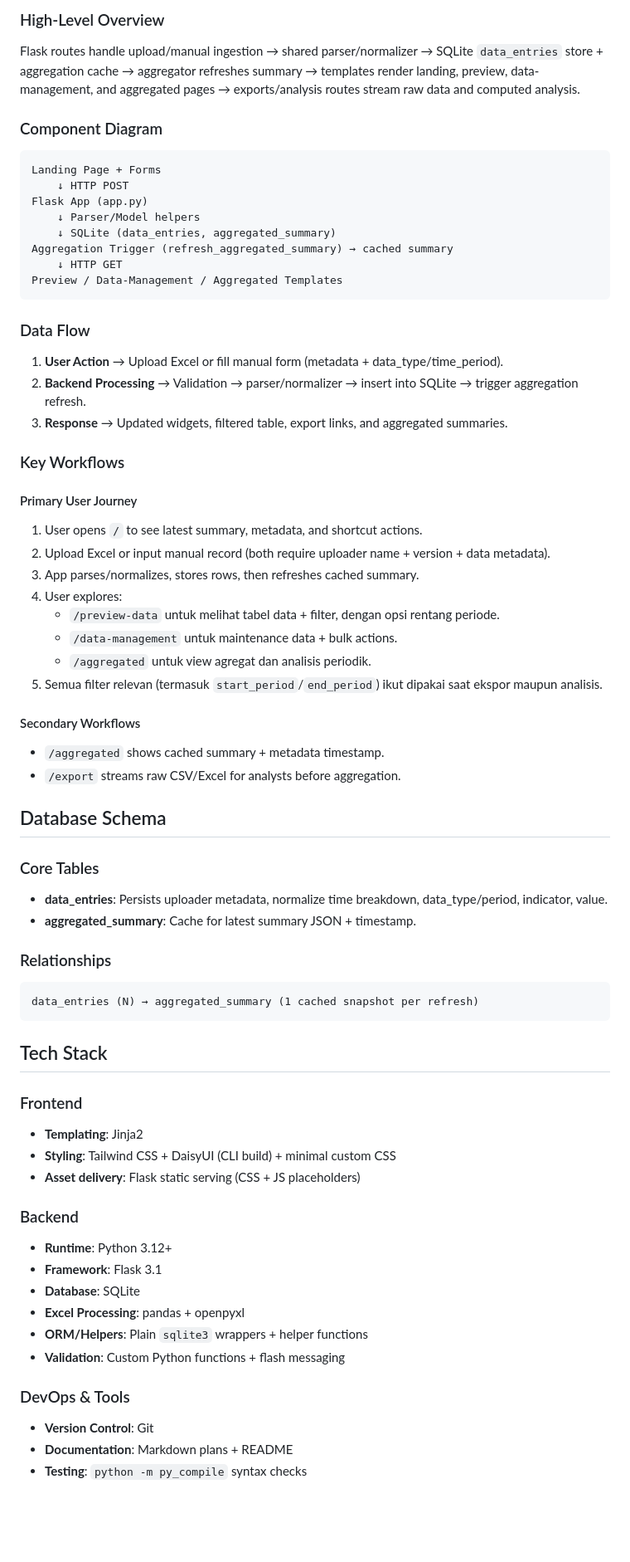
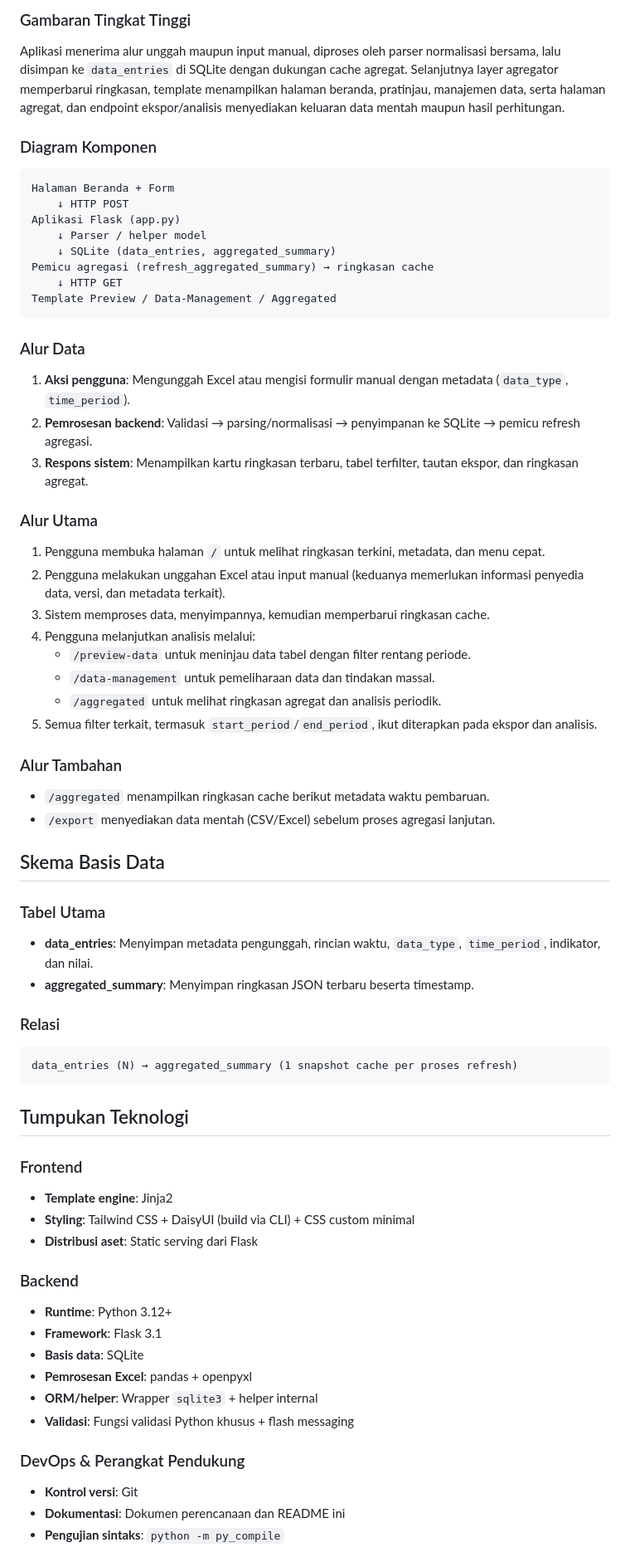
Before and after one commit to amaldevice/webdash_neraca_v2, a Markdown page: README.md, the part around one of its changes. Shown at 83% size. GitHub-like rendering; blank space fills up the shorter version.

Commit message:
docs: terjemahkan README ke Bahasa Indonesia corporate style
Made-with: Cursor

````diff
--- a/README.md
+++ b/README.md
@@ -62,67 +65,66 @@ python app.py
 
-### High-Level Overview
-Flask routes handle upload/manual ingestion → shared parser/normalizer → SQLite `data_entries` store + aggregation cache → aggregator refreshes summary → templates render landing, preview, data-management, and aggregated pages → exports/analysis routes stream raw data and computed analysis.
+### Gambaran Tingkat Tinggi
+Aplikasi menerima alur unggah maupun input manual, diproses oleh parser normalisasi bersama, lalu disimpan ke `data_entries` di SQLite dengan dukungan cache agregat. Selanjutnya layer agregator memperbarui ringkasan, template menampilkan halaman beranda, pratinjau, manajemen data, serta halaman agregat, dan endpoint ekspor/analisis menyediakan keluaran data mentah maupun hasil perhitungan.
 
-### Component Diagram
+### Diagram Komponen
 ```
-Landing Page + Forms
+Halaman Beranda + Form
     ↓ HTTP POST
-Flask App (app.py)
-    ↓ Parser/Model helpers
+Aplikasi Flask (app.py)
+    ↓ Parser / helper model
     ↓ SQLite (data_entries, aggregated_summary)
-Aggregation Trigger (refresh_aggregated_summary) → cached summary
+Pemicu agregasi (refresh_aggregated_summary) → ringkasan cache
     ↓ HTTP GET
-Preview / Data-Management / Aggregated Templates
+Template Preview / Data-Management / Aggregated
 ```
 
-### Data Flow
-1. **User Action** → Upload Excel or fill manual form (metadata + data_type/time_period).
-2. **Backend Processing** → Validation → parser/normalizer → insert into SQLite → trigger aggregation refresh.
-3. **Response** → Updated widgets, filtered table, export links, and aggregated summaries.
+### Alur Data
+1. **Aksi pengguna**: Mengunggah Excel atau mengisi formulir manual dengan metadata (`data_type`, `time_period`).
+2. **Pemrosesan backend**: Validasi → parsing/normalisasi → penyimpanan ke SQLite → pemicu refresh agregasi.
+3. **Respons sistem**: Menampilkan kartu ringkasan terbaru, tabel terfilter, tautan ekspor, dan ringkasan agregat.
 
-### Key Workflows
-#### Primary User Journey
-1. User opens `/` to see latest summary, metadata, and shortcut actions.
-2. Upload Excel or input manual record (both require uploader name + version + data metadata).
-3. App parses/normalizes, stores rows, then refreshes cached summary.
-4. User explores:
-   - `/preview-data` untuk melihat tabel data + filter, dengan opsi rentang periode.
-   - `/data-management` untuk maintenance data + bulk actions.
-   - `/aggregated` untuk view agregat dan analisis periodik.
-5. Semua filter relevan (termasuk `start_period`/`end_period`) ikut dipakai saat ekspor maupun analisis.
+### Alur Utama
+1. Pengguna membuka halaman `/` untuk melihat ringkasan terkini, metadata, dan menu cepat.
+2. Pengguna melakukan unggahan Excel atau input manual (keduanya memerlukan informasi penyedia data, versi, dan metadata terkait).
+3. Sistem memproses data, menyimpannya, kemudian memperbarui ringkasan cache.
+4. Pengguna melanjutkan analisis melalui:
+   - `/preview-data` untuk meninjau data tabel dengan filter rentang periode.
+   - `/data-management` untuk pemeliharaan data dan tindakan massal.
+   - `/aggregated` untuk melihat ringkasan agregat dan analisis periodik.
+5. Semua filter terkait, termasuk `start_period`/`end_period`, ikut diterapkan pada ekspor dan analisis.
 
-#### Secondary Workflows
-- `/aggregated` shows cached summary + metadata timestamp.
-- `/export` streams raw CSV/Excel for analysts before aggregation.
+### Alur Tambahan
+- `/aggregated` menampilkan ringkasan cache berikut metadata waktu pembaruan.
+- `/export` menyediakan data mentah (CSV/Excel) sebelum proses agregasi lanjutan.
 
-## Database Schema
+## Skema Basis Data
 
-### Core Tables
-- **data_entries**: Persists uploader metadata, normalize time breakdown, data_type/period, indicator, value.
-- **aggregated_summary**: Cache for latest summary JSON + timestamp.
+### Tabel Utama
+- **data_entries**: Menyimpan metadata pengunggah, rincian waktu, `data_type`, `time_period`, indikator, dan nilai.
+- **aggregated_summary**: Menyimpan ringkasan JSON terbaru beserta timestamp.
 
-### Relationships
+### Relasi
 ```
-data_entries (N) → aggregated_summary (1 cached snapshot per refresh)
+data_entries (N) → aggregated_summary (1 snapshot cache per proses refresh)
 ```
 
-## Tech Stack
+## Tumpukan Teknologi
 
 ### Frontend
-- **Templating**: Jinja2
-- **Styling**: Tailwind CSS + DaisyUI (CLI build) + minimal custom CSS
-- **Asset delivery**: Flask static serving (CSS + JS placeholders)
+- **Template engine**: Jinja2
+- **Styling**: Tailwind CSS + DaisyUI (build via CLI) + CSS custom minimal
+- **Distribusi aset**: Static serving dari Flask
 
 ### Backend
 - **Runtime**: Python 3.12+
 - **Framework**: Flask 3.1
-- **Database**: SQLite
-- **Excel Processing**: pandas + openpyxl
-- **ORM/Helpers**: Plain `sqlite3` wrappers + helper functions
-- **Validation**: Custom Python functions + flash messaging
+- **Basis data**: SQLite
+- **Pemrosesan Excel**: pandas + openpyxl
+- **ORM/helper**: Wrapper `sqlite3` + helper internal
+- **Validasi**: Fungsi validasi Python khusus + flash messaging
 
-### DevOps & Tools
-- **Version Control**: Git
-- **Documentation**: Markdown plans + README
-- **Testing**: `python -m py_compile` syntax checks
+### DevOps & Perangkat Pendukung
+- **Kontrol versi**: Git
+- **Dokumentasi**: Dokumen perencanaan dan README ini
+- **Pengujian sintaks**: `python -m py_compile`
 
````
Also changed, not shown: other parts of README.md (+111 -105 lines).
